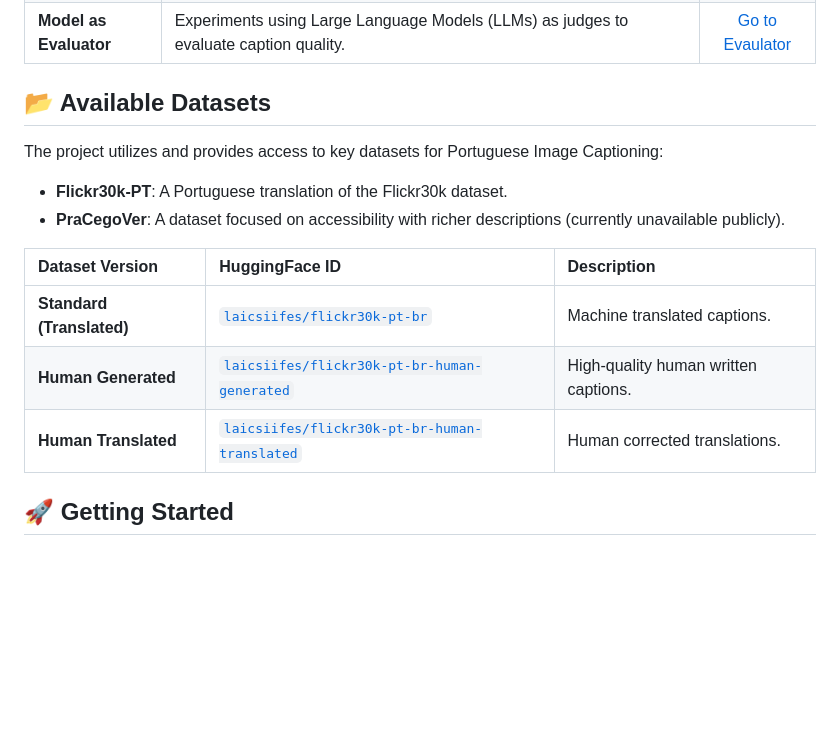
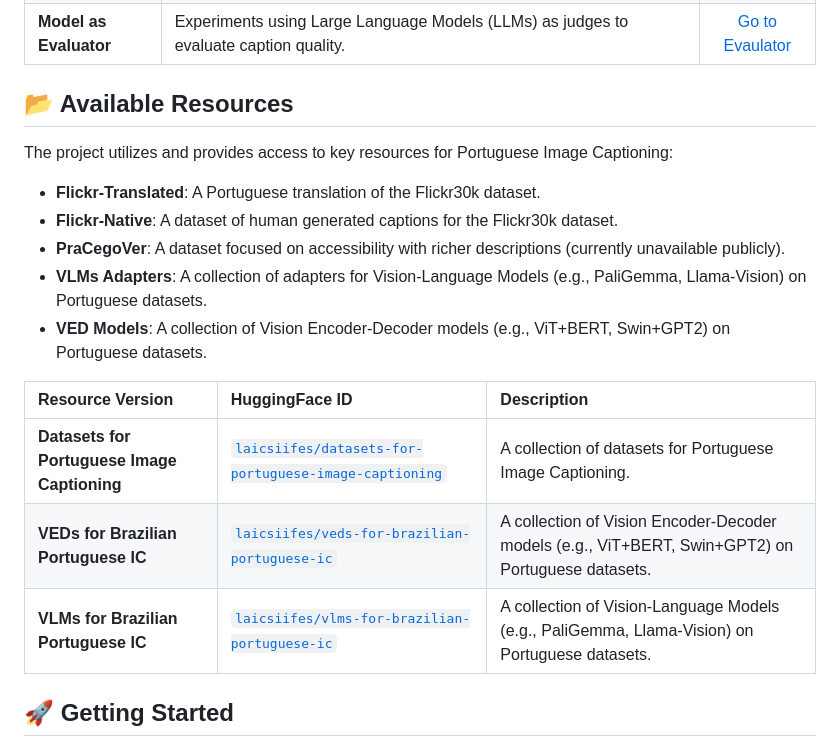
Before and after one commit to laicsiifes/transformer-caption-ptbr, a Markdown page: README.md, the part around one of its changes. GitHub-like rendering; blank space fills up the shorter version.

Commit message:
:memo: update docs

```diff
--- a/README.md
+++ b/README.md
@@ -25,17 +25,20 @@ This repository is organized into several independent research modules. Each mod
 | **Metrics Analysis** | Tools for analyzing captioning metrics, including reference-free metrics and correlation studies. | [Go to Metrics](./metrics_analysis) |
 | **Model as Evaluator** | Experiments using Large Language Models (LLMs) as judges to evaluate caption quality. | [Go to Evaulator](./model_as_evaluator) |
 
-## 📂 Available Datasets
-The project utilizes and provides access to key datasets for Portuguese Image Captioning:
+## 📂 Available Resources
+The project utilizes and provides access to key resources for Portuguese Image Captioning:
 
-- **Flickr30k-PT**: A Portuguese translation of the Flickr30k dataset.
+- **Flickr-Translated**: A Portuguese translation of the Flickr30k dataset.
+- **Flickr-Native**: A dataset of human generated captions for the Flickr30k dataset.
 - **PraCegoVer**: A dataset focused on accessibility with richer descriptions (currently unavailable publicly).
+- **VLMs Adapters**: A collection of adapters for Vision-Language Models (e.g., PaliGemma, Llama-Vision) on Portuguese datasets.
+- **VED Models**: A collection of Vision Encoder-Decoder models (e.g., ViT+BERT, Swin+GPT2) on Portuguese datasets.
 
-| Dataset Version | HuggingFace ID | Description |
+| Resource Version | HuggingFace ID | Description |
 | :--- | :--- | :--- |
-| **Standard (Translated)** | [`laicsiifes/flickr30k-pt-br`](https://huggingface.co/datasets/laicsiifes/flickr30k-pt-br) | Machine translated captions. |
-| **Human Generated** | [`laicsiifes/flickr30k-pt-br-human-generated`](https://huggingface.co/datasets/laicsiifes/flickr30k-pt-br-human-generated) | High-quality human written captions. |
-| **Human Translated** | [`laicsiifes/flickr30k-pt-br-human-translated`](https://huggingface.co/datasets/laicsiifes/flickr30k-pt-br-human-translated) | Human corrected translations. |
+| **Datasets for Portuguese Image Captioning** | [`laicsiifes/datasets-for-portuguese-image-captioning`](https://hf.co/collections/laicsiifes/datasets-for-portuguese-image-captioning) | A collection of datasets for Portuguese Image Captioning. |
+| **VEDs for Brazilian Portuguese IC** | [`laicsiifes/veds-for-brazilian-portuguese-ic`](https://hf.co/collections/laicsiifes/veds-for-brazilian-portuguese-ic) | A collection of Vision Encoder-Decoder models (e.g., ViT+BERT, Swin+GPT2) on Portuguese datasets. |
+| **VLMs for Brazilian Portuguese IC** | [`laicsiifes/vlms-for-brazilian-portuguese-ic`](https://hf.co/collections/laicsiifes/vlms-for-brazilian-portuguese-ic) | A collection of Vision-Language Models (e.g., PaliGemma, Llama-Vision) on Portuguese datasets. |
 
 ## 🚀 Getting Started
 Since each module operates independently, we recommend navigating to the specific folder of interest (table above) and following the `README.md` instructions there.
```
Also changed, not shown: other parts of README.md (+3 -3 lines).
